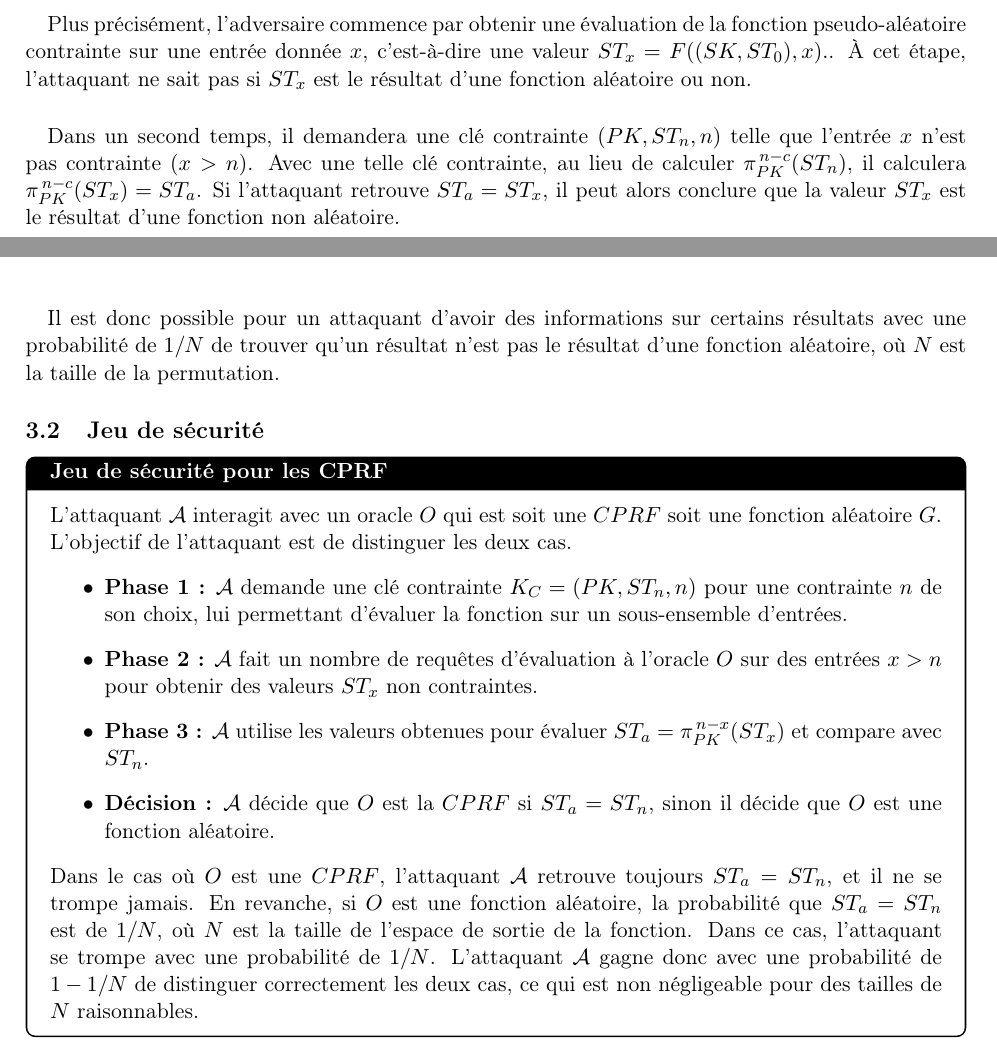
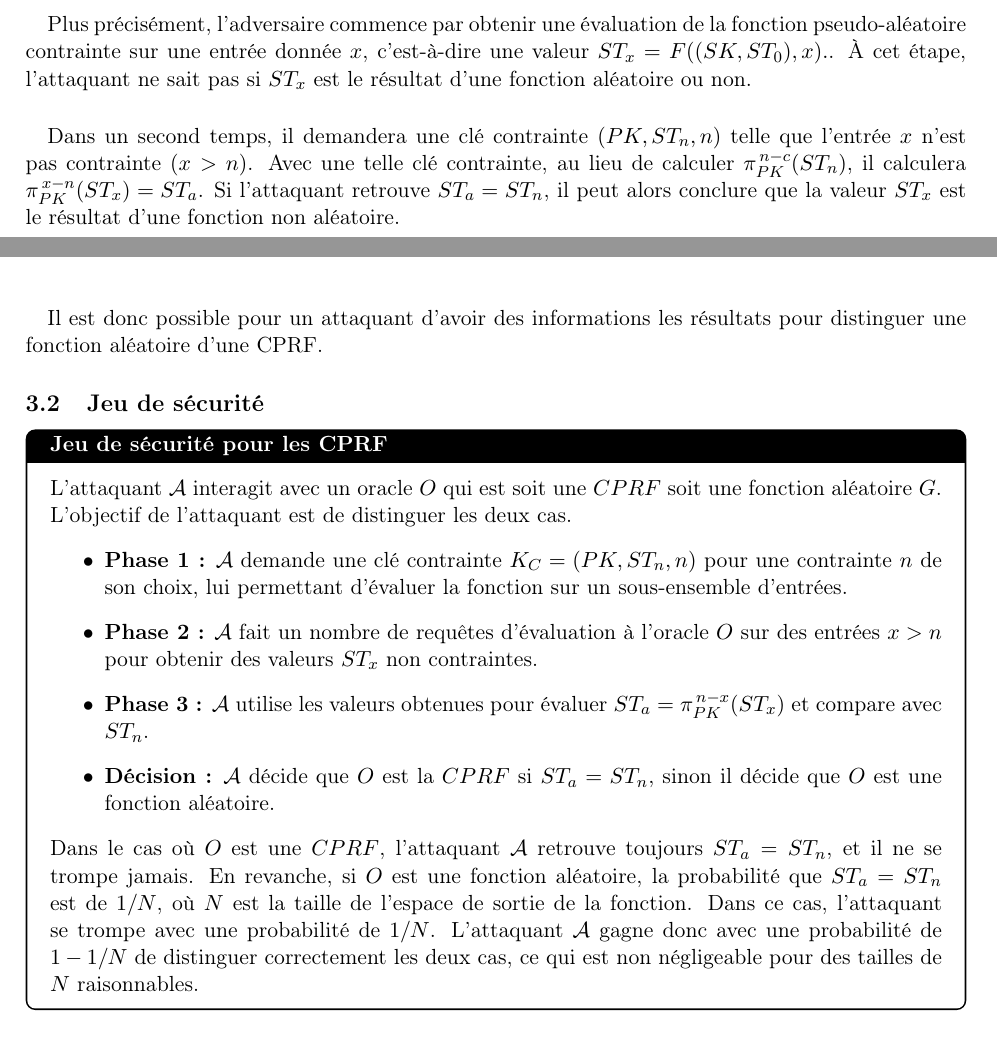
Before and after one commit to julian-mtn/bmo17-cprf, a LaTeX document (rapport/rapport.tex): two parts of pages 7 and 8 of 8, joined at a grey line, cut so that both start at the same text. Compiled offline with pdfLaTeX.

Commit message:
update faute d'orthographe rapport

```diff
--- a/rapport/rapport.tex
+++ b/rapport/rapport.tex
@@ -384,10 +384,10 @@ Donc l'utilisation d'AES comme permutation à trappe n'est pas adaptée pour not
 c’est-à-dire une valeur $ST_x = F((SK, ST_0), x). $. À cet étape, l'attaquant ne sait pas si $ST_x$ est le résultat d'une fonction aléatoire ou non.
 
 \paragraph{}Dans un second temps, il demandera une clé contrainte $(PK, ST_n, n)$ telle que l’entrée $x$ n'est pas contrainte $(x > n)$.
-Avec une telle clé contrainte, au lieu de calculer $\pi_{PK}^{\,n-c}(ST_n)$, il calculera $\pi_{PK}^{\,n-c}(ST_x) = ST_a$.
-Si l'attaquant retrouve $ST_a = ST_x$, il peut alors conclure que la valeur $ST_x$ est le résultat d'une fonction non aléatoire.
+Avec une telle clé contrainte, au lieu de calculer $\pi_{PK}^{\,n-c}(ST_n)$, il calculera $\pi_{PK}^{\,x-n}(ST_x) = ST_a$.
+Si l'attaquant retrouve $ST_a = ST_n$, il peut alors conclure que la valeur $ST_x$ est le résultat d'une fonction non aléatoire.
 
-\paragraph{}Il est donc possible pour un attaquant d'avoir des informations sur certains résultats avec une probabilité de $1/N$ de trouver qu'un résultat n'est pas le résultat d'une fonction aléatoire, où $N$ est la taille de la permutation.
+\paragraph{}Il est donc possible pour un attaquant d'avoir des informations les résultats pour distinguer une fonction aléatoire d'une CPRF.
 
 \subsection{Jeu de sécurité}
 \begin{defbox}{Jeu de sécurité pour les CPRF}
```
Also changed, not shown: rapport/rapport.pdf, 2 other files.
